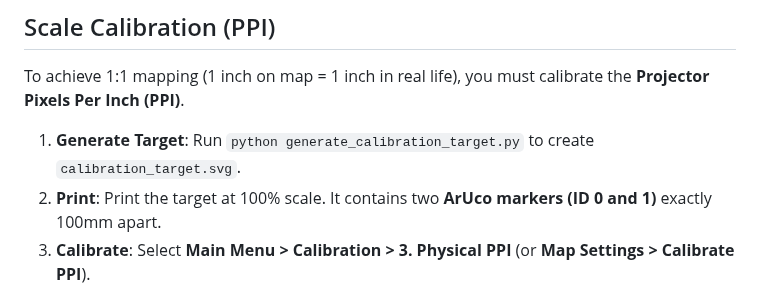
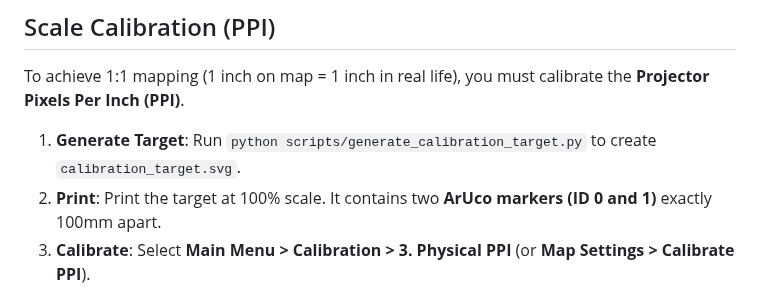
Before and after one commit to regelatwork/light-map, a Markdown page: docs/map_system.md, the part around the change. Rendered like a GitHub page.

```diff
--- a/docs/map_system.md
+++ b/docs/map_system.md
@@ -62,7 +62,7 @@ If the map's grid size is unknown or the map is an image, you can manually calib
 
 To achieve 1:1 mapping (1 inch on map = 1 inch in real life), you must calibrate the **Projector Pixels Per Inch (PPI)**.
 
-1. **Generate Target**: Run `python generate_calibration_target.py` to create `calibration_target.svg`.
+1. **Generate Target**: Run `python scripts/generate_calibration_target.py` to create `calibration_target.svg`.
 1. **Print**: Print the target at 100% scale. It contains two **ArUco markers (ID 0 and 1)** exactly 100mm apart.
 1. **Calibrate**: Select **Main Menu > Calibration > 3. Physical PPI** (or **Map Settings > Calibrate PPI**).
 1. **Detect**: Place the printed target on the surface. The system will detect the markers and calculate the PPI.
```
Also changed, not shown: docs/calibration.md (+1 -1 lines).
